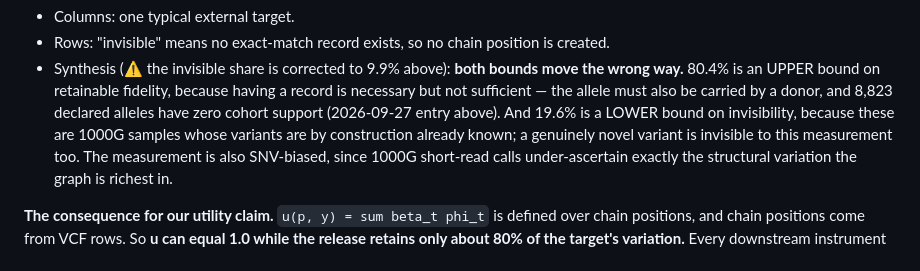
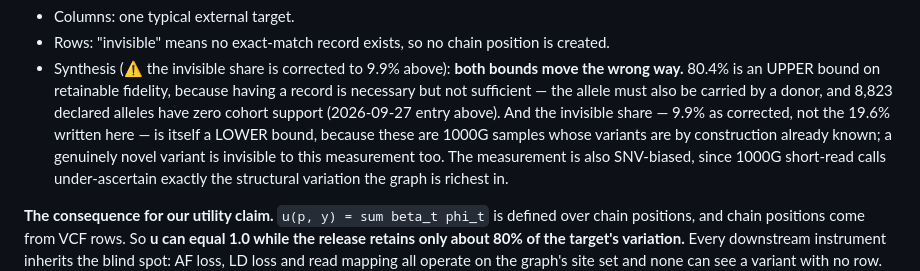
Before and after one commit to dylan33smith/RanPanMixer, a Markdown page: docs/memory.md, the part around the change. Drawn GitHub-style.

Commit message:
Fix the last stale 19.6% inside the superseded synthesis
Co-Authored-By: Claude Opus 5 <noreply@anthropic.com>

```diff
--- a/docs/memory.md
+++ b/docs/memory.md
@@ -171,7 +171,8 @@ HG00101 80.5%, HG00102 80.5%.
 - Synthesis (⚠ the invisible share is corrected to 9.9% above): **both bounds move the wrong way.** 80.4% is an UPPER bound on retainable
   fidelity, because having a record is necessary but not sufficient — the allele must also
   be carried by a donor, and 8,823 declared alleles have zero cohort support (2026-09-27
-  entry above). And 19.6% is a LOWER bound on invisibility, because these are 1000G samples
+  entry above). And the invisible share — 9.9% as corrected, not the 19.6% written here — is
+  itself a LOWER bound, because these are 1000G samples
   whose variants are by construction already known; a genuinely novel variant is invisible
   to this measurement too. The measurement is also SNV-biased, since 1000G short-read calls
   under-ascertain exactly the structural variation the graph is richest in.
```
